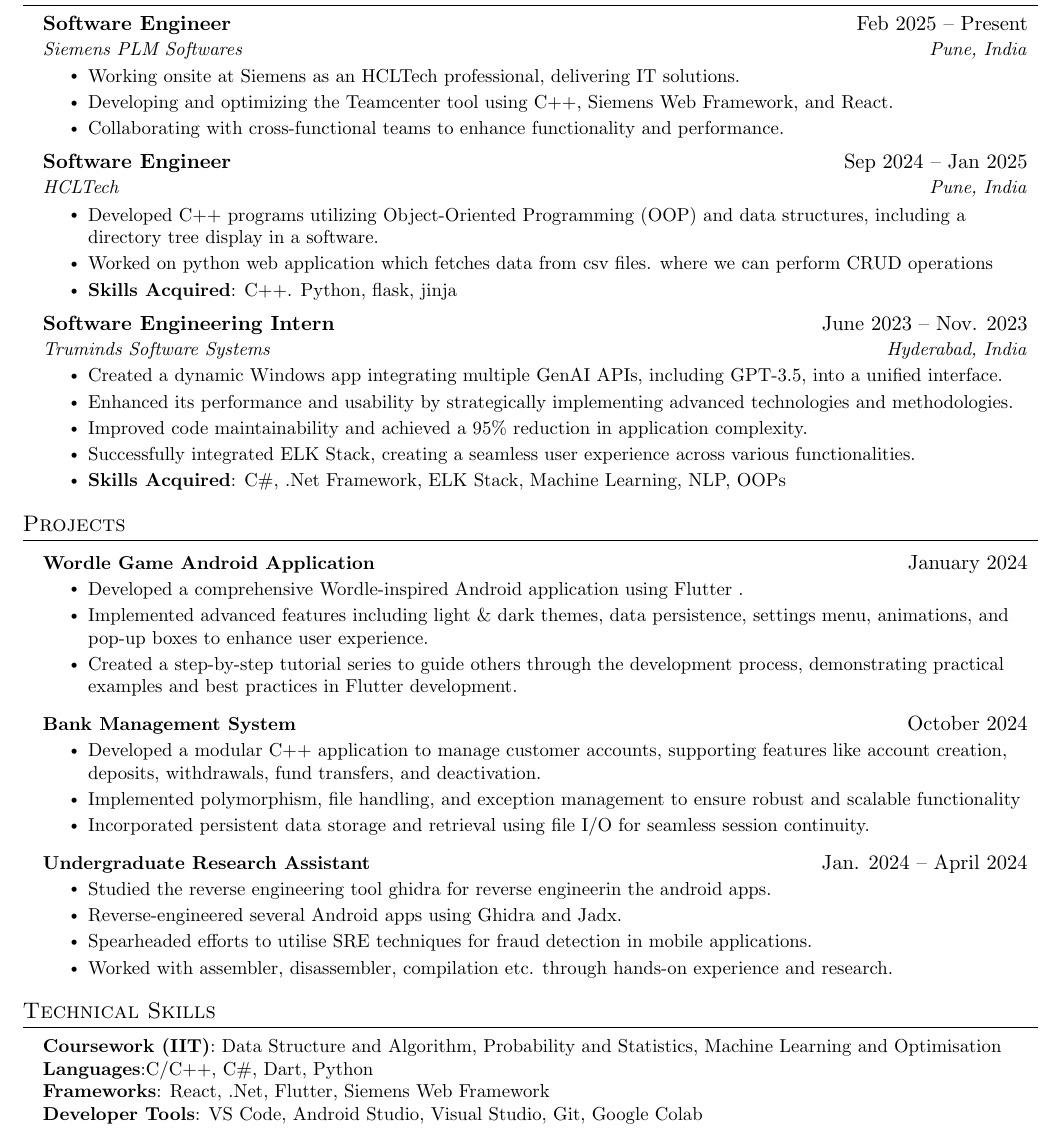
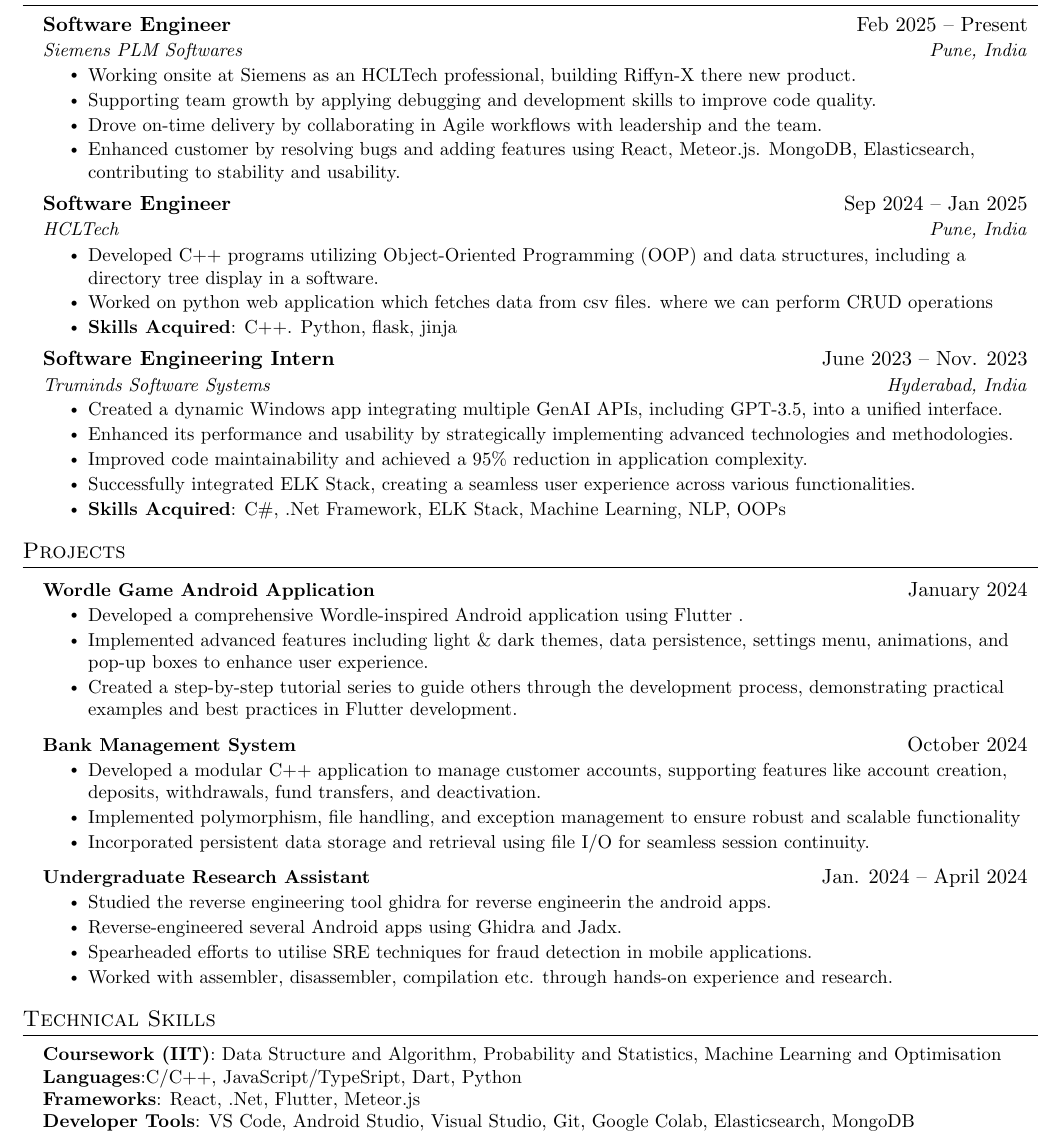
Before and after one commit to nerdstv/MyResume, a LaTeX CV (ResumeSatvik.tex): part of the page, cut so that both start at the same text. Compiled offline with pdfLaTeX.

Commit message:
Updated the experience and added some skills

```diff
--- a/ResumeSatvik.tex
+++ b/ResumeSatvik.tex
@@ -139,9 +139,10 @@
   {Software Engineer}{Feb 2025 -- Present}
   {Siemens PLM Softwares}{Pune, India}
   \resumeItemListStart
-        \resumeItem{Working onsite at Siemens as an HCLTech professional, delivering IT solutions.  }
-        \resumeItem{Developing and optimizing the Teamcenter tool using C++, Siemens Web Framework, and React. }
-        \resumeItem{Collaborating with cross-functional teams to enhance functionality and performance. }
+        \resumeItem{Working onsite at Siemens as an HCLTech professional, building Riffyn-X there new product.  }
+        \resumeItem{Supporting team growth by applying debugging and development skills to improve code quality. }
+        \resumeItem{Drove on-time delivery by collaborating in Agile workflows with leadership and the team. }
+        \resumeItem{Enhanced customer by resolving bugs and adding features using React, Meteor.js. MongoDB, Elasticsearch, contributing to stability and usability. }
   \resumeItemListEnd
 
     \resumeSubheading
@@ -250,9 +251,9 @@
 \begin{itemize}[leftmargin=0.15in, label={}]
   \small{\item{
   \textbf{Coursework (IIT)}{: Data Structure and Algorithm, Probability and Statistics, Machine Learning and Optimisation}
-     \textbf{Languages}{:C/C++, C\#, Dart, Python} \\
-     \textbf{Frameworks}{: React, .Net, Flutter, Siemens Web Framework} \\
-     \textbf{Developer Tools}{: VS Code, Android Studio, Visual Studio, Git, Google Colab} \\
+   \textbf{Languages}{:C/C++, JavaScript/TypeSript, Dart, Python} \\
+   \textbf{Frameworks}{: React, .Net, Flutter, Meteor.js } \\
+   \textbf{Developer Tools}{: VS Code, Android Studio, Visual Studio, Git, Google Colab, Elasticsearch, MongoDB} \\
   }}
 \end{itemize}
 
```
Lines whose indentation alone changed are shown as unchanged.
